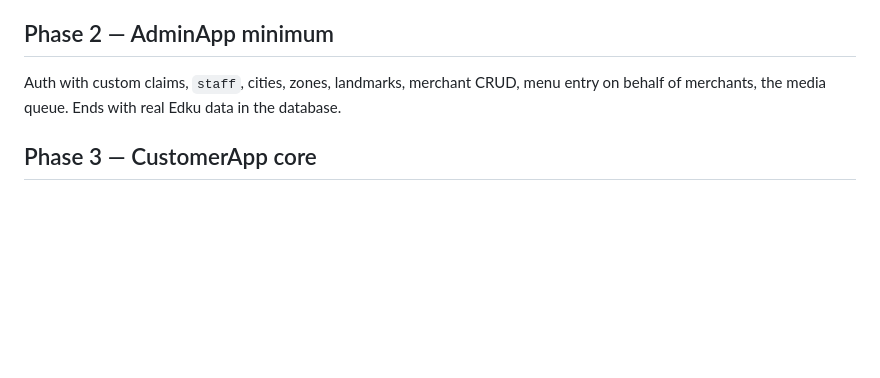
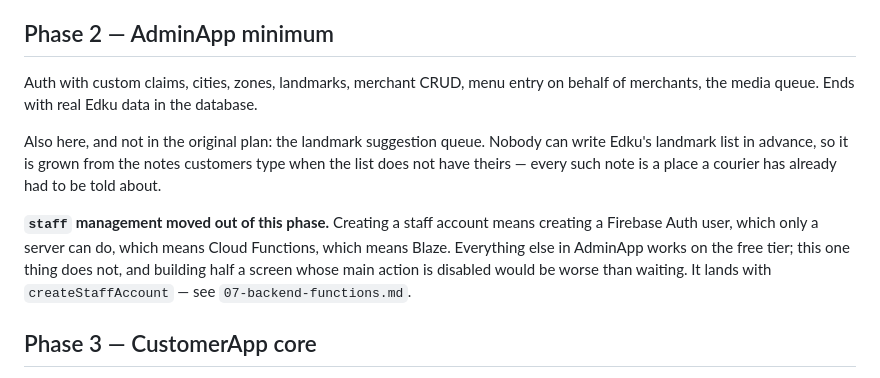
Before and after one commit to bugzza99/luqma, a Markdown page: docs/13-build-order.md, the part around the change. Rendered like a GitHub page; blank space fills up the shorter version.

```diff
--- a/docs/13-build-order.md
+++ b/docs/13-build-order.md
@@ -24,8 +24,19 @@ Building the two shared components here is what stops AdminApp and MerchantApp f
 two menu editors.
 
 ## Phase 2 — AdminApp minimum
-Auth with custom claims, `staff`, cities, zones, landmarks, merchant CRUD, menu entry on
-behalf of merchants, the media queue. Ends with real Edku data in the database.
+Auth with custom claims, cities, zones, landmarks, merchant CRUD, menu entry on behalf of
+merchants, the media queue. Ends with real Edku data in the database.
+
+Also here, and not in the original plan: the landmark suggestion queue. Nobody can write
+Edku's landmark list in advance, so it is grown from the notes customers type when the
+list does not have theirs — every such note is a place a courier has already had to be
+told about.
+
+**`staff` management moved out of this phase.** Creating a staff account means creating a
+Firebase Auth user, which only a server can do, which means Cloud Functions, which means
+Blaze. Everything else in AdminApp works on the free tier; this one thing does not, and
+building half a screen whose main action is disabled would be worse than waiting. It lands
+with `createStaffAccount` — see `07-backend-functions.md`.
 
 ## Phase 3 — CustomerApp core
 Google Sign-In, home rendered from `homeSections`, merchant and item browsing, cart,
```
Also changed, not shown: CLAUDE.md (+15 -3 lines).
